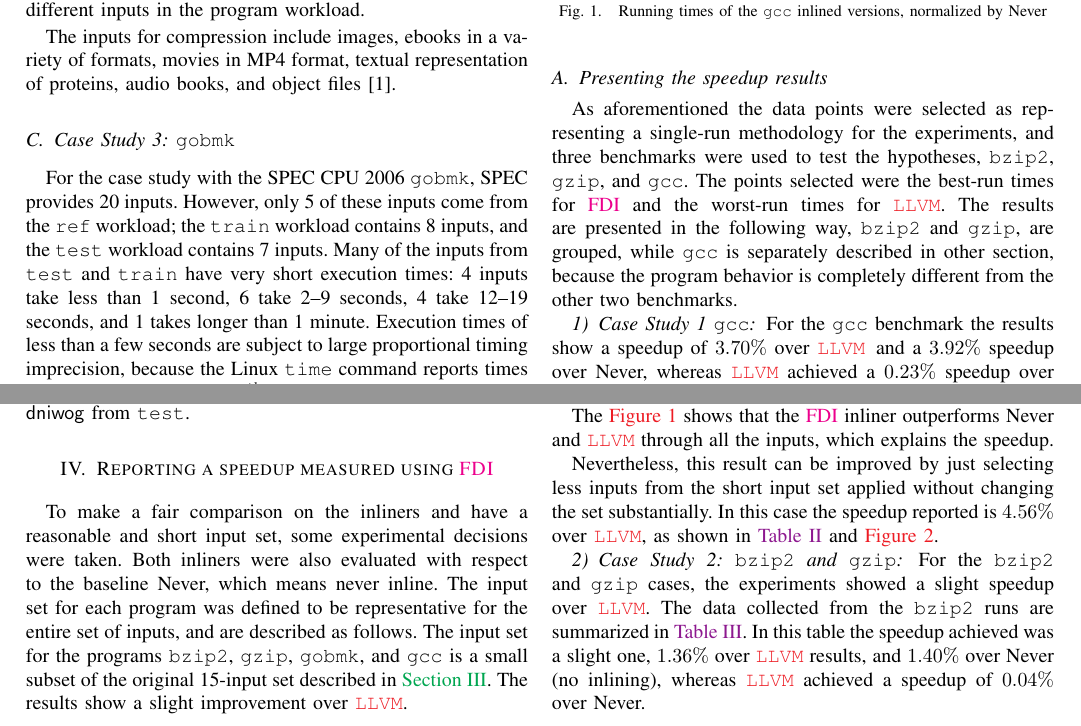
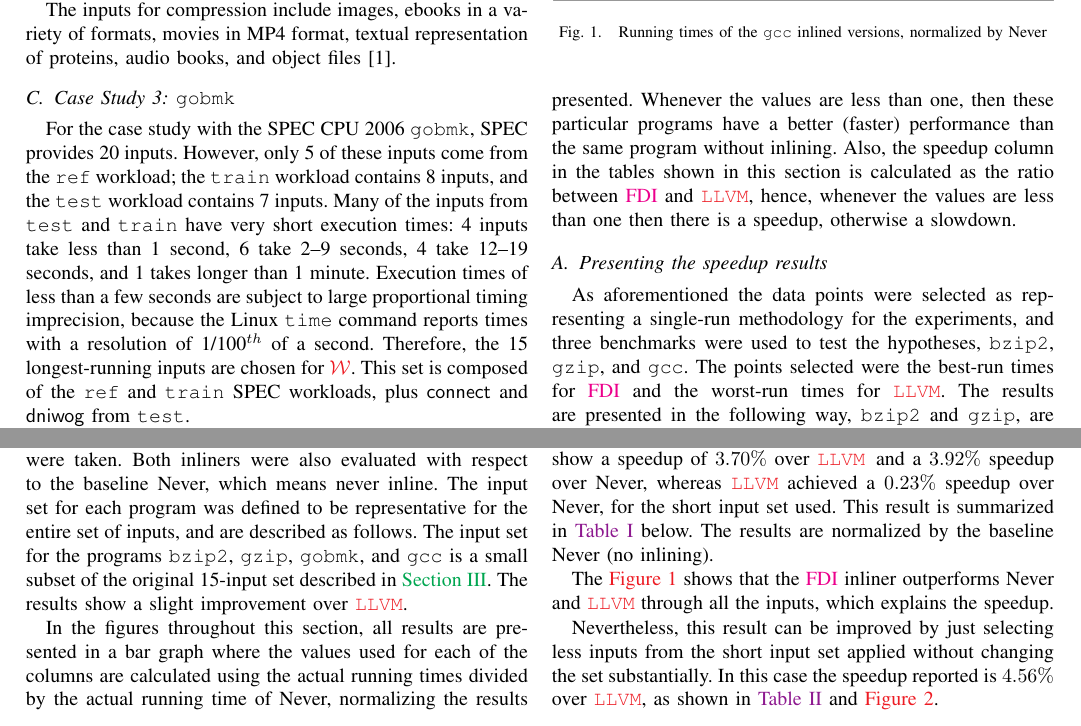
Before and after one commit to rlacephas/paper-nelson, a LaTeX paper (rr-method.tex, which reads text/speedup.tex): two parts of page 4 of 13, joined at a grey line, cut so that both start at the same text. Compiled offline with pdfLaTeX.

Commit message:
Paragraph added to Section 'speedup'

```diff
--- a/text/speedup.tex
+++ b/text/speedup.tex
@@ -69,6 +69,8 @@ The experiments were run on $20$ Dell Optiplex 755, whose characteristics are:
 }
 
 %============ Our results
+
+In the figures throughout this section, all results are presented in a bar graph where the values used for each of the columns are calculated using the actual running times divided by the actual running time of Never, normalizing the results presented. Whenever the values are less than one, then these particular programs have a better (faster) performance than the same program without inlining. Also, the speedup column in the tables shown in this section is calculated as the ratio between \FDI\ and \llvm, hence, whenever the values are less than one then there is a speedup, otherwise a slowdown.
 
 \subsection{Presenting the speedup results}
 \label{sec:speedupresult}
```
Also changed, not shown: rr-method.pdf, 2 other files.
